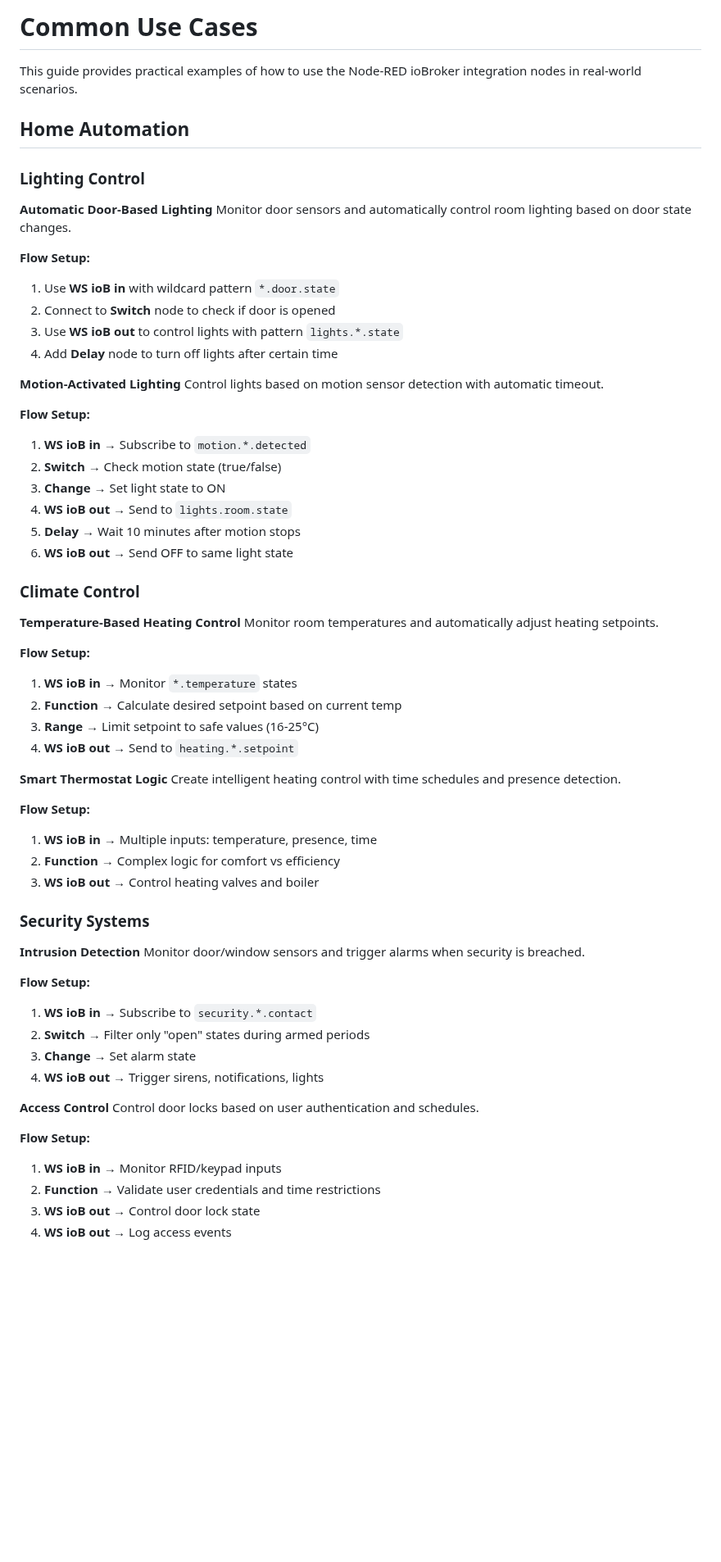
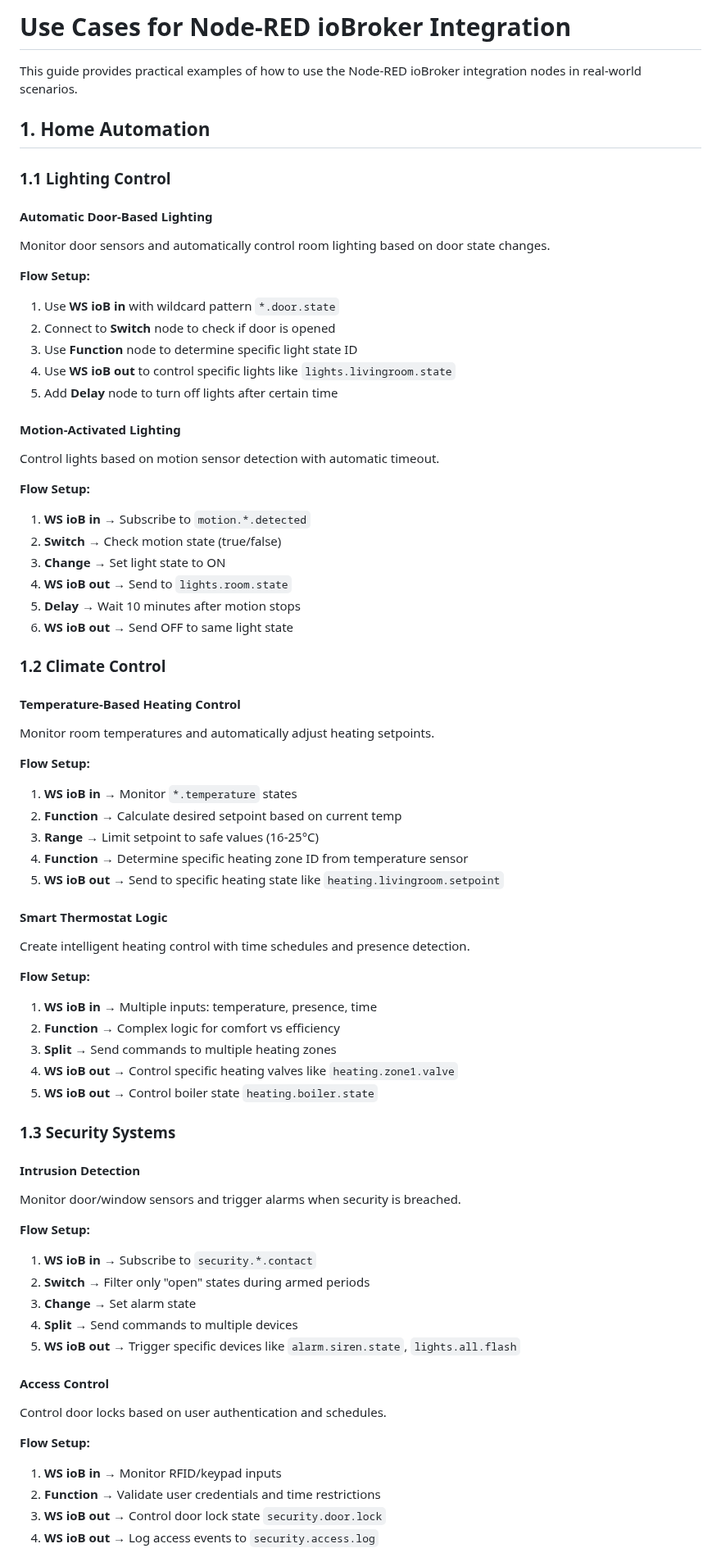
Before and after one commit to Marc-Berg/node-red-contrib-iobroker, a Markdown page: docs/use-cases.md, the part around one of its changes. Shown at 82% size. Rendered like a GitHub page; blank space fills up the shorter version.

Commit message:
Use cases

```diff
--- a/docs/use-cases.md
+++ b/docs/use-cases.md
@@ -1,21 +1,22 @@
-# Common Use Cases
+# Use Cases for Node-RED ioBroker Integration
 
 This guide provides practical examples of how to use the Node-RED ioBroker integration nodes in real-world scenarios.
 
-## Home Automation
+## 1. Home Automation
 
-### Lighting Control
+### 1.1 Lighting Control
 
-**Automatic Door-Based Lighting**
+#### Automatic Door-Based Lighting
 Monitor door sensors and automatically control room lighting based on door state changes.
 
 **Flow Setup:**
 1. Use **WS ioB in** with wildcard pattern `*.door.state`
 2. Connect to **Switch** node to check if door is opened
-3. Use **WS ioB out** to control lights with pattern `lights.*.state`
-4. Add **Delay** node to turn off lights after certain time
+3. Use **Function** node to determine specific light state ID
+4. Use **WS ioB out** to control specific lights like `lights.livingroom.state`
+5. Add **Delay** node to turn off lights after certain time
 
-**Motion-Activated Lighting**
+#### Motion-Activated Lighting
 Control lights based on motion sensor detection with automatic timeout.
 
 **Flow Setup:**
@@ -26,42 +27,46 @@ Control lights based on motion sensor detection with automatic timeout.
 5. **Delay** → Wait 10 minutes after motion stops
 6. **WS ioB out** → Send OFF to same light state
 
-### Climate Control
+### 1.2 Climate Control
 
-**Temperature-Based Heating Control**
+#### Temperature-Based Heating Control
 Monitor room temperatures and automatically adjust heating setpoints.
 
 **Flow Setup:**
 1. **WS ioB in** → Monitor `*.temperature` states
 2. **Function** → Calculate desired setpoint based on current temp
 3. **Range** → Limit setpoint to safe values (16-25°C)
-4. **WS ioB out** → Send to `heating.*.setpoint`
+4. **Function** → Determine specific heating zone ID from temperature sensor
+5. **WS ioB out** → Send to specific heating state like `heating.livingroom.setpoint`
 
-**Smart Thermostat Logic**
+#### Smart Thermostat Logic
 Create intelligent heating control with time schedules and presence detection.
 
 **Flow Setup:**
 1. **WS ioB in** → Multiple inputs: temperature, presence, time
 2. **Function** → Complex logic for comfort vs efficiency
-3. **WS ioB out** → Control heating valves and boiler
+3. **Split** → Send commands to multiple heating zones
+4. **WS ioB out** → Control specific heating valves like `heating.zone1.valve`
+5. **WS ioB out** → Control boiler state `heating.boiler.state`
 
-### Security Systems
+### 1.3 Security Systems
 
-**Intrusion Detection**
+#### Intrusion Detection
 Monitor door/window sensors and trigger alarms when security is breached.
 
 **Flow Setup:**
 1. **WS ioB in** → Subscribe to `security.*.contact`
 2. **Switch** → Filter only "open" states during armed periods
 3. **Change** → Set alarm state
-4. **WS ioB out** → Trigger sirens, notifications, lights
+4. **Split** → Send commands to multiple devices
+5. **WS ioB out** → Trigger specific devices like `alarm.siren.state`, `lights.all.flash`
 
-**Access Control**
+#### Access Control
 Control door locks based on user authentication and schedules.
 
 **Flow Setup:**
 1. **WS ioB in** → Monitor RFID/keypad inputs
 2. **Function** → Validate user credentials and time restrictions
-3. **WS ioB out** → Control door lock state
-4. **WS ioB out** → Log access events
+3. **WS ioB out** → Control door lock state `security.door.lock`
+4. **WS ioB out** → Log access events to `security.access.log`
 
```
Also changed, not shown: other parts of docs/use-cases.md (+74 -75 lines).
